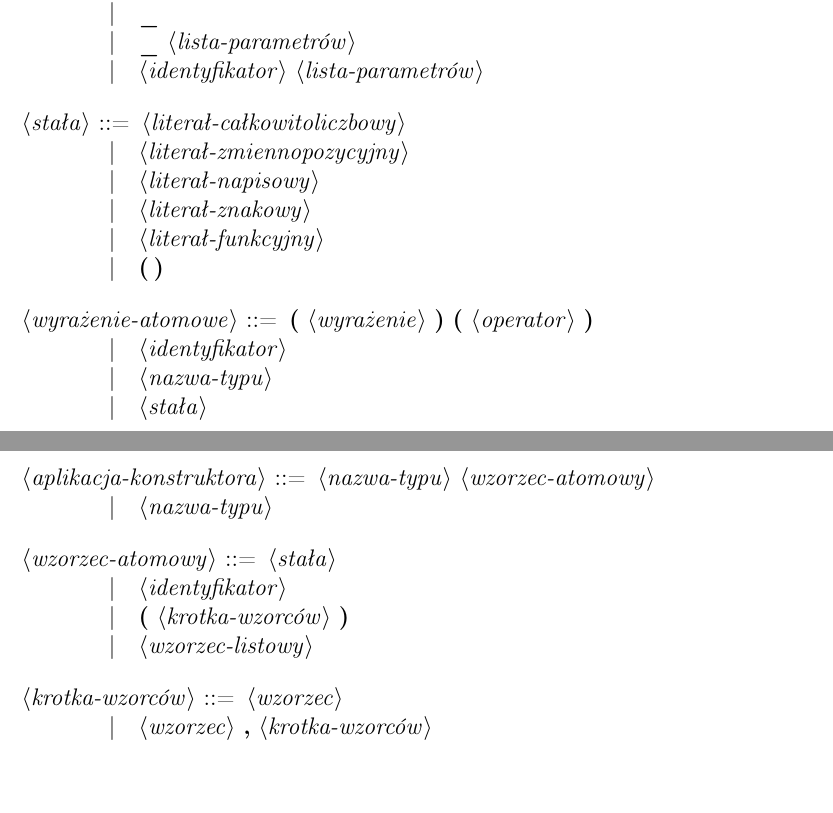
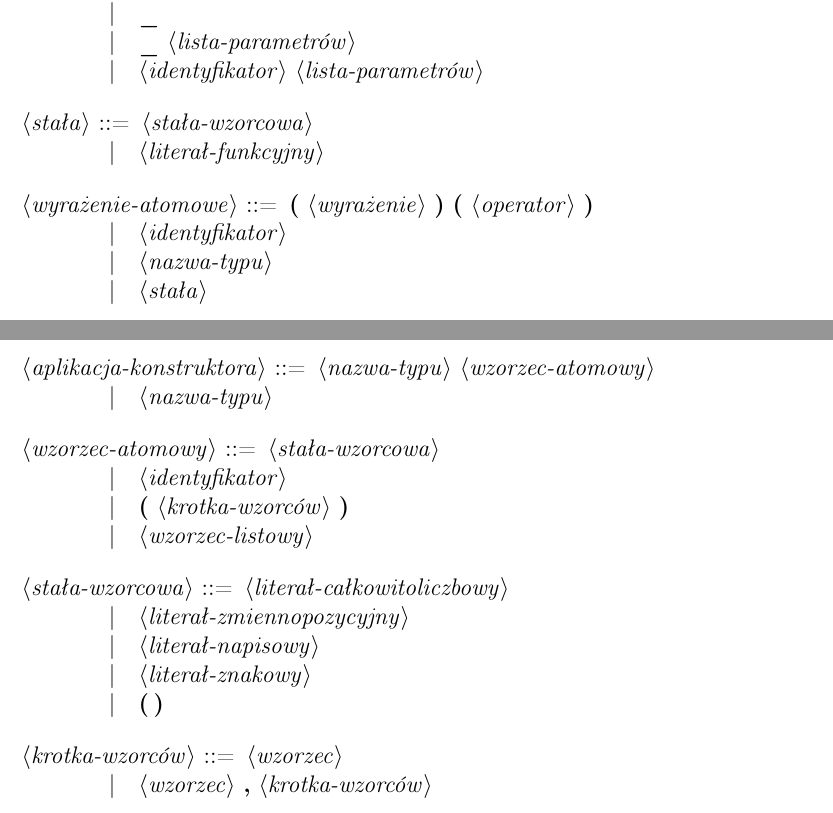
Before and after one commit to JakubGrobelny/aurox-lang, a LaTeX document (doc/specification.tex): two parts of pages 3 and 4 of 9, joined at a grey line, cut so that both start at the same text, the shorter picture padded with empty space. Compiled offline with pdfLaTeX.

Commit message:
Pattern matching parsing

```diff
--- a/doc/specification.tex
+++ b/doc/specification.tex
@@ -173,12 +173,8 @@ gdzie\\
     \alt <identyfikator> <lista-parametrów>
 
 <stała> ::=
-    <literał-całkowitoliczbowy>
-    \alt <literał-zmiennopozycyjny>
-    \alt <literał-napisowy>
-    \alt <literał-znakowy>
+    <stała-wzorcowa>
     \alt <literał-funkcyjny>
-    \alt \textbf{(\,)}
 
 <wyrażenie-atomowe> ::=
     \textbf{(} <wyrażenie> \textbf{)}
@@ -208,10 +204,17 @@ gdzie\\
     \alt <nazwa-typu>
 
 <wzorzec-atomowy> ::=
-    <stała>
+    <stała-wzorcowa>
     \alt <identyfikator>
     \alt \textbf{(} <krotka-wzorców> \textbf{)}
     \alt <wzorzec-listowy>
+
+<stała-wzorcowa> ::=
+    <literał-całkowitoliczbowy>
+    \alt <literał-zmiennopozycyjny>
+    \alt <literał-napisowy>
+    \alt <literał-znakowy>
+    \alt \textbf{(\,)}
 
 <krotka-wzorców> ::=
     <wzorzec>
```
Also changed, not shown: doc/specification.pdf, 2 other files.
